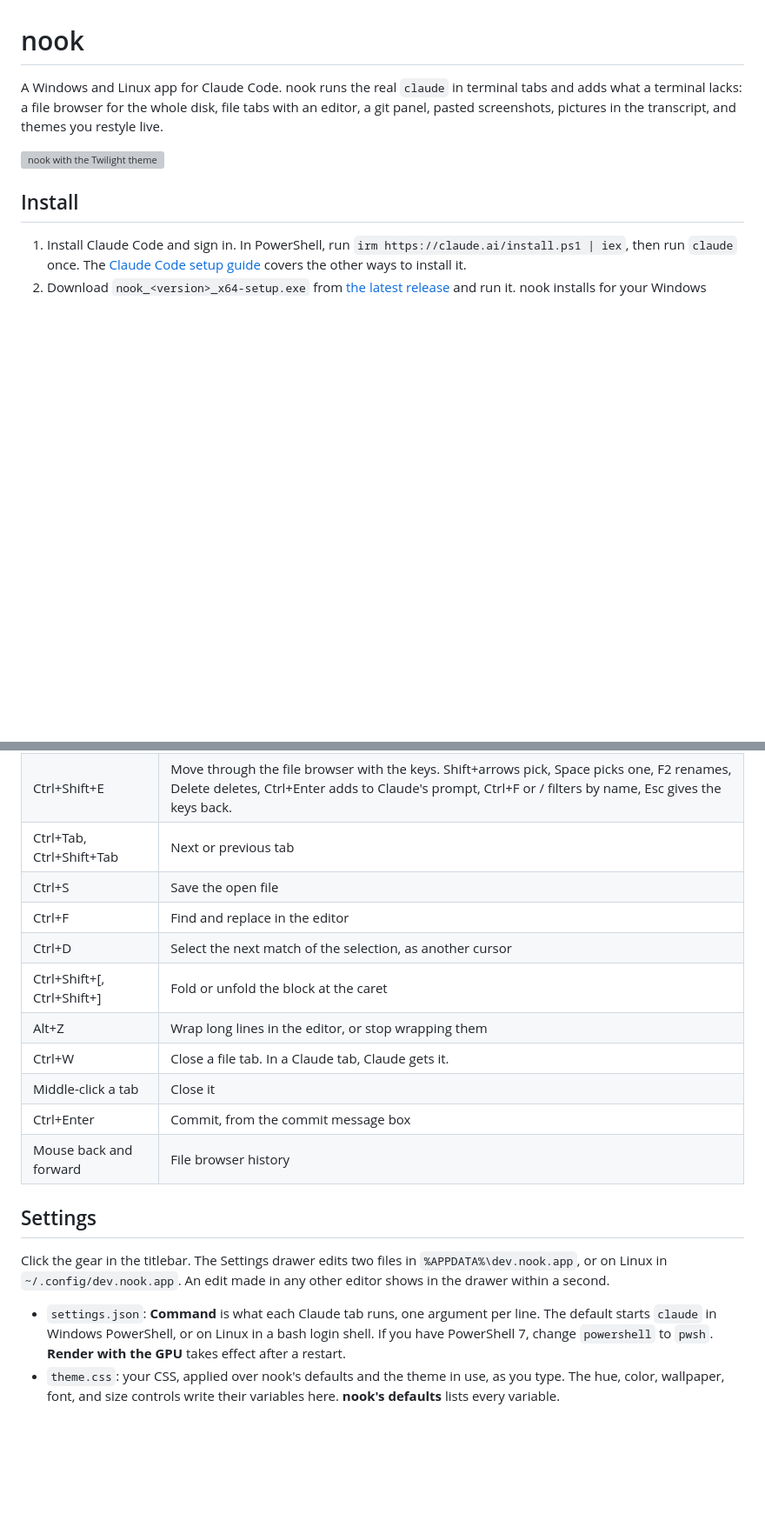
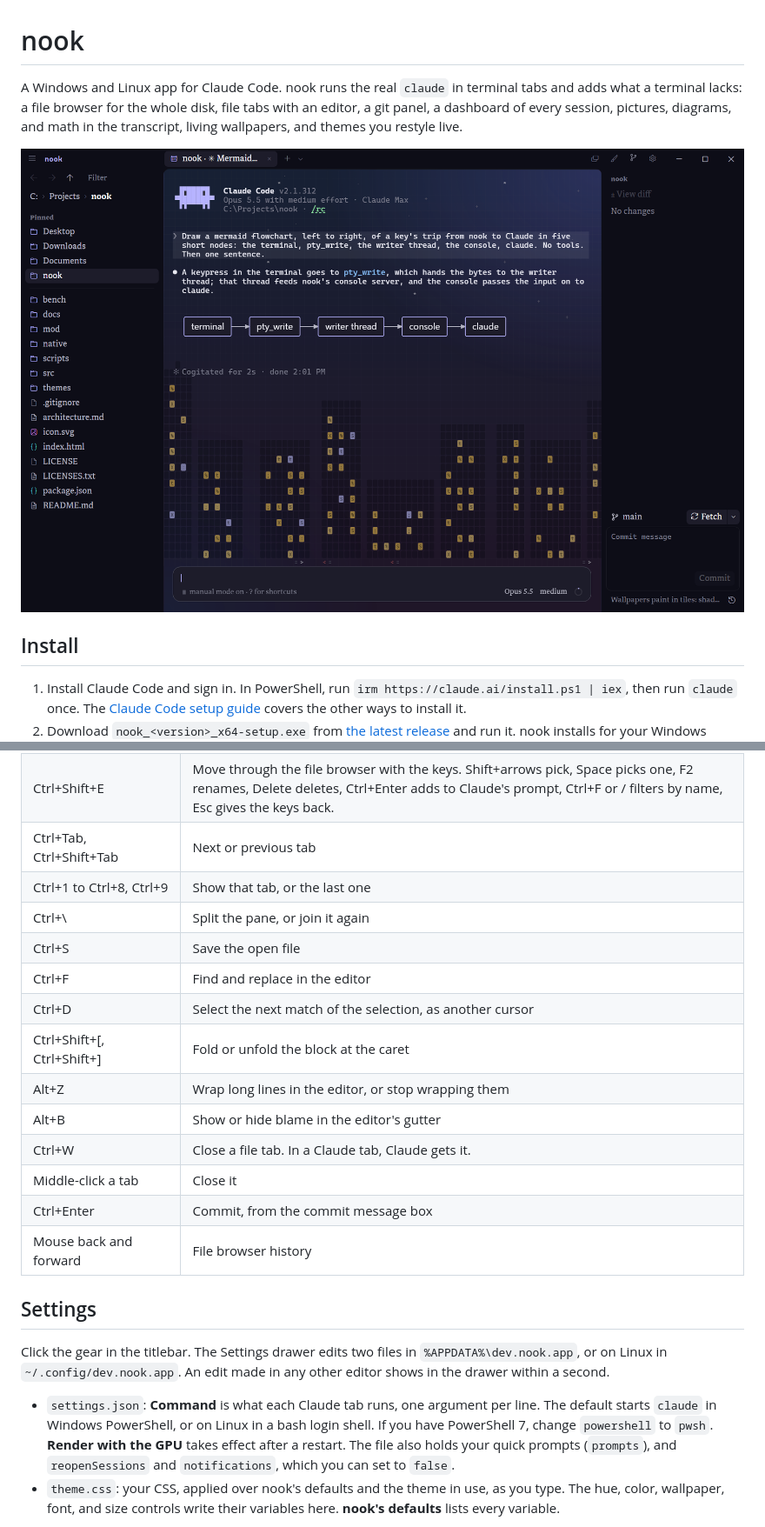
Before and after one commit to Skyway1111/nook, a Markdown page: README.md, 2 parts joined by grey strips. Shown at 87% size. GitHub-like rendering; pictures changed too: docs/nook.png (added); blank space fills up the shorter version; grey boxes are pictures that could not be loaded.

```diff
--- a/README.md
+++ b/README.md
@@ -1,8 +1,8 @@
 # nook
 
-A Windows and Linux app for Claude Code. nook runs the real `claude` in terminal tabs and adds what a terminal lacks: a file browser for the whole disk, file tabs with an editor, a git panel, pasted screenshots, pictures in the transcript, and themes you restyle live.
+A Windows and Linux app for Claude Code. nook runs the real `claude` in terminal tabs and adds what a terminal lacks: a file browser for the whole disk, file tabs with an editor, a git panel, a dashboard of every session, pictures, diagrams, and math in the transcript, living wallpapers, and themes you restyle live.
 
-![nook with the Twilight theme](themes/twilight/screenshot.png)
+![nook: a Claude session that drew a diagram, over the City lights wallpaper](docs/nook.png)
 
 ## Install
 
@@ -53,10 +98,13 @@ On Linux, build nook from source, as **Build from source** below says. It needs
 | Ctrl+Shift+E | Move through the file browser with the keys. Shift+arrows pick, Space picks one, F2 renames, Delete deletes, Ctrl+Enter adds to Claude's prompt, Ctrl+F or / filters by name, Esc gives the keys back. |
 | Ctrl+Tab, Ctrl+Shift+Tab | Next or previous tab |
+| Ctrl+1 to Ctrl+8, Ctrl+9 | Show that tab, or the last one |
+| Ctrl+\ | Split the pane, or join it again |
 | Ctrl+S | Save the open file |
 | Ctrl+F | Find and replace in the editor |
 | Ctrl+D | Select the next match of the selection, as another cursor |
 | Ctrl+Shift+[, Ctrl+Shift+] | Fold or unfold the block at the caret |
 | Alt+Z | Wrap long lines in the editor, or stop wrapping them |
+| Alt+B | Show or hide blame in the editor's gutter |
 | Ctrl+W | Close a file tab. In a Claude tab, Claude gets it. |
 | Middle-click a tab | Close it |
 | Ctrl+Enter | Commit, from the commit message box |
@@ -66,7 +114,7 @@ On Linux, build nook from source, as **Build from source** below says. It needs
 
 Click the gear in the titlebar. The Settings drawer edits two files in `%APPDATA%\dev.nook.app`, or on Linux in `~/.config/dev.nook.app`. An edit made in any other editor shows in the drawer within a second.
 
-- `settings.json`: **Command** is what each Claude tab runs, one argument per line. The default starts `claude` in Windows PowerShell, or on Linux in a bash login shell. If you have PowerShell 7, change `powershell` to `pwsh`. **Render with the GPU** takes effect after a restart.
+- `settings.json`: **Command** is what each Claude tab runs, one argument per line. The default starts `claude` in Windows PowerShell, or on Linux in a bash login shell. If you have PowerShell 7, change `powershell` to `pwsh`. **Render with the GPU** takes effect after a restart. The file also holds your quick prompts (`prompts`), and `reopenSessions` and `notifications`, which you can set to `false`.
 - `theme.css`: your CSS, applied over nook's defaults and the theme in use, as you type. The hue, color, wallpaper, font, and size controls write their variables here. **nook's defaults** lists every variable.
 
 To push and fetch over HTTPS, click **Sign in** under GitHub in the same drawer. Git Credential Manager, which ships with Git for Windows, keeps the token. nook never sees it.
```
Also changed, not shown: other parts of README.md (+63 -18 lines), docs/wallpapers.png (added), 3 other files.
